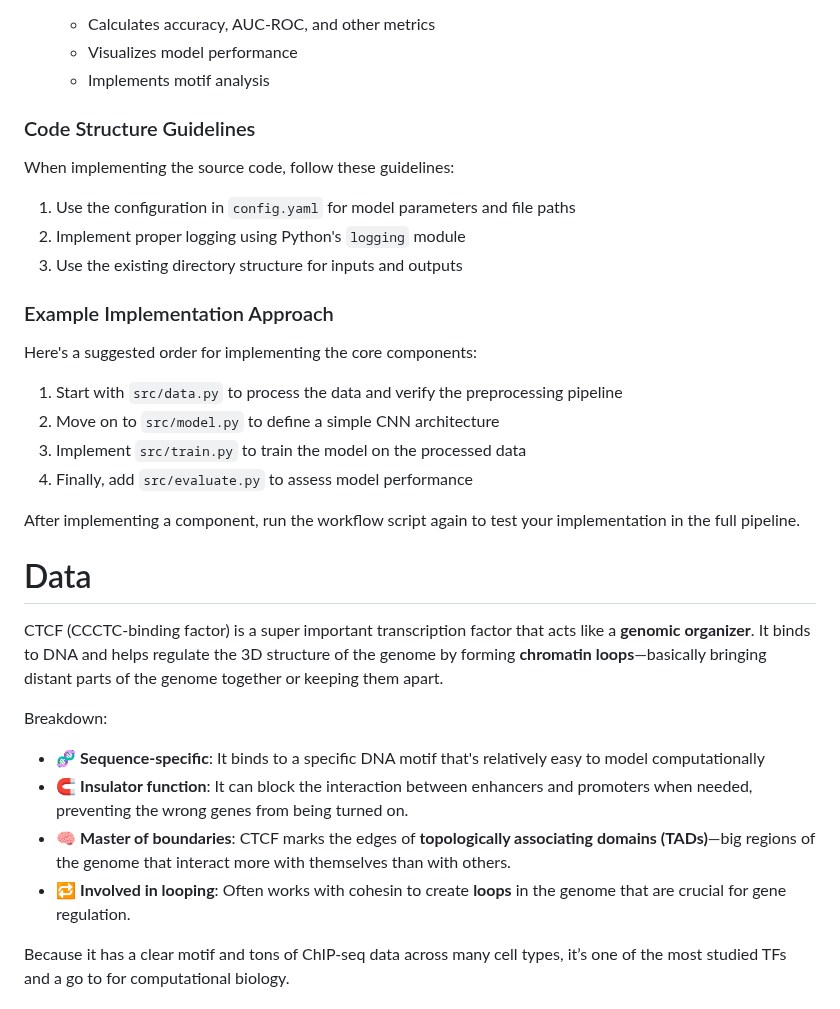
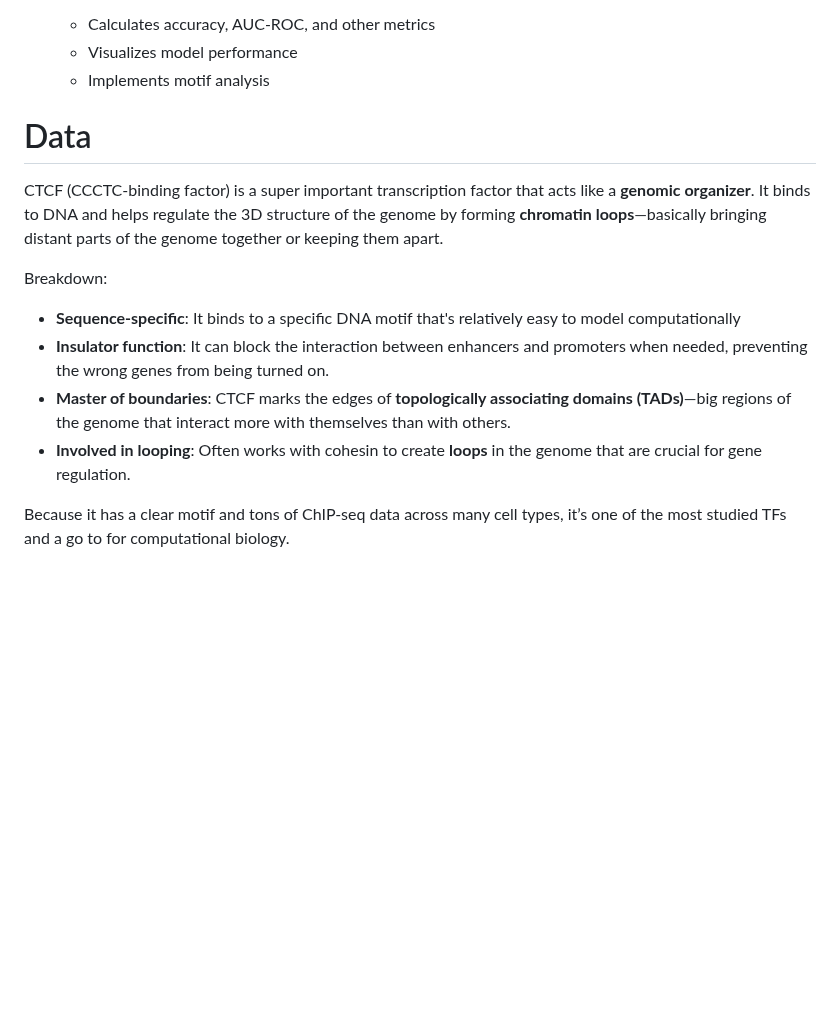
Before and after one commit to victoriamvu/Predicting-Transcription-Factor-Binding-Sites-Using-a-CNN, a Markdown page: project_files/README.md, the part around the change. Rendered like a GitHub page; blank space fills up the shorter version.

```diff
--- a/project_files/README.md
+++ b/project_files/README.md
@@ -146,34 +146,16 @@ The project requires implementation of several key Python modules:
    - Visualizes model performance
    - Implements motif analysis
 
-### Code Structure Guidelines
-
-When implementing the source code, follow these guidelines:
-
-1. Use the configuration in `config.yaml` for model parameters and file paths
-2. Implement proper logging using Python's `logging` module
-3. Use the existing directory structure for inputs and outputs
-
-### Example Implementation Approach
-
-Here's a suggested order for implementing the core components:
-
-1. Start with `src/data.py` to process the data and verify the preprocessing pipeline
-2. Move on to `src/model.py` to define a simple CNN architecture
-3. Implement `src/train.py` to train the model on the processed data
-4. Finally, add `src/evaluate.py` to assess model performance
-
-After implementing a component, run the workflow script again to test your implementation in the full pipeline.
 
 # Data
 CTCF (CCCTC-binding factor) is a super important transcription factor that acts like a **genomic organizer**. It binds to DNA and helps regulate the 3D structure of the genome by forming **chromatin loops**—basically bringing distant parts of the genome together or keeping them apart.
 
 Breakdown:
 
-- 🧬 **Sequence-specific**: It binds to a specific DNA motif that's relatively easy to model computationally
-- 🧲 **Insulator function**: It can block the interaction between enhancers and promoters when needed, preventing the wrong genes from being turned on.
-- 🧠 **Master of boundaries**: CTCF marks the edges of **topologically associating domains (TADs)**—big regions of the genome that interact more with themselves than with others.
-- 🔁 **Involved in looping**: Often works with cohesin to create **loops** in the genome that are crucial for gene regulation.
+-  **Sequence-specific**: It binds to a specific DNA motif that's relatively easy to model computationally
+-  **Insulator function**: It can block the interaction between enhancers and promoters when needed, preventing the wrong genes from being turned on.
+-  **Master of boundaries**: CTCF marks the edges of **topologically associating domains (TADs)**—big regions of the genome that interact more with themselves than with others.
+-  **Involved in looping**: Often works with cohesin to create **loops** in the genome that are crucial for gene regulation.
 
 Because it has a clear motif and tons of ChIP-seq data across many cell types, it’s one of the most studied TFs and a go to for computational biology.
 
```
